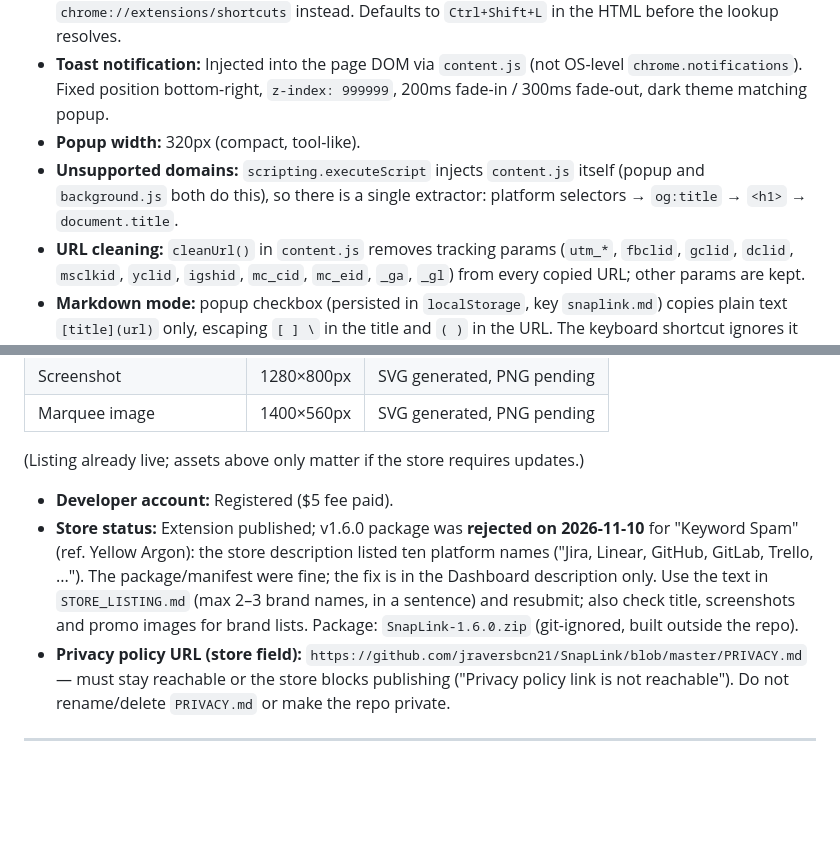
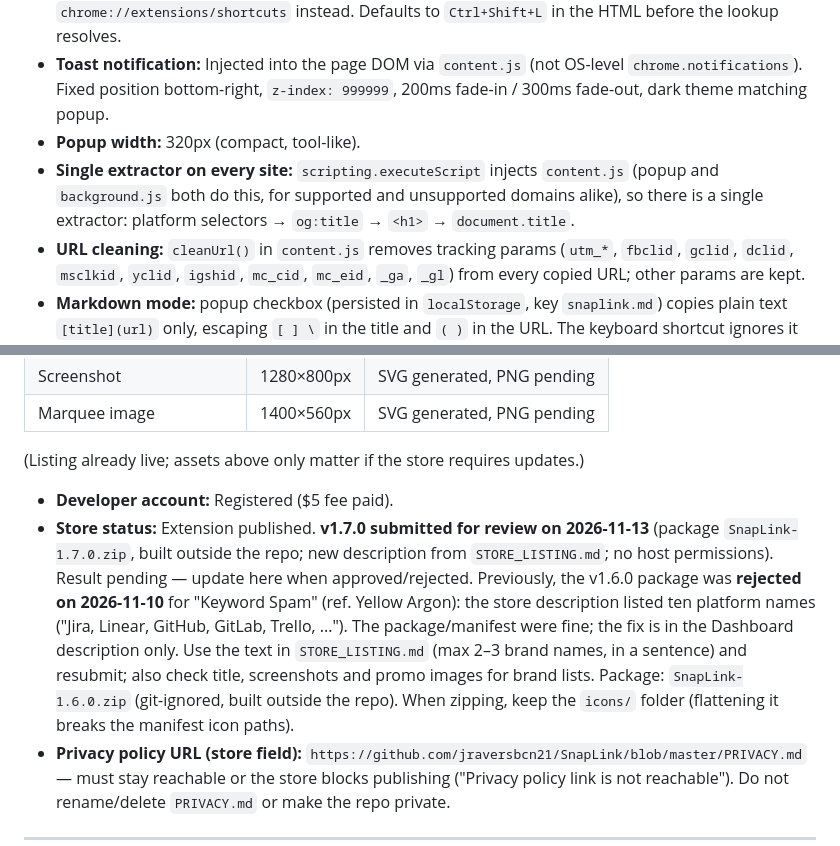
Before and after one commit to jraversbcn21/SnapLink, a Markdown page: AGENTS.md, 2 parts joined by grey strips. GitHub-like rendering; blank space fills up the shorter version.

Commit message:
Docs: record v1.7.0 store submission and zip packaging note
Co-Authored-By: Claude Sonnet 5.5 <noreply@anthropic.com>

```diff
--- a/AGENTS.md
+++ b/AGENTS.md
@@ -71,7 +71,7 @@ SnapLink/
 - **Shortcut hint:** `popup.js` reads the user's actual binding via `chrome.commands.getAll` (no extra permission) and shows a tip under the copy button; if no shortcut is assigned, it points the user to `chrome://extensions/shortcuts` instead. Defaults to `Ctrl+Shift+L` in the HTML before the lookup resolves.
 - **Toast notification:** Injected into the page DOM via `content.js` (not OS-level `chrome.notifications`). Fixed position bottom-right, `z-index: 999999`, 200ms fade-in / 300ms fade-out, dark theme matching popup.
 - **Popup width:** 320px (compact, tool-like).
-- **Unsupported domains:** `scripting.executeScript` injects `content.js` itself (popup and `background.js` both do this), so there is a single extractor: platform selectors → `og:title` → `<h1>` → `document.title`.
+- **Single extractor on every site:** `scripting.executeScript` injects `content.js` (popup and `background.js` both do this, for supported and unsupported domains alike), so there is a single extractor: platform selectors → `og:title` → `<h1>` → `document.title`.
 - **URL cleaning:** `cleanUrl()` in `content.js` removes tracking params (`utm_*`, `fbclid`, `gclid`, `dclid`, `msclkid`, `yclid`, `igshid`, `mc_cid`, `mc_eid`, `_ga`, `_gl`) from every copied URL; other params are kept.
 - **Markdown mode:** popup checkbox (persisted in `localStorage`, key `snaplink.md`) copies plain text `[title](url)` only, escaping `[ ] \` in the title and `( )` in the URL. The keyboard shortcut ignores it and always copies the rich link.
 - **Tests:** `node test.js` loads `content.js` in a `vm` with stubbed globals (no framework). `popup.js` logic is not covered.
@@ -106,7 +106,7 @@ SnapLink/
 (Listing already live; assets above only matter if the store requires updates.)
 
 - **Developer account:** Registered ($5 fee paid).
-- **Store status:** Extension published; v1.6.0 package was **rejected on 2026-11-10** for "Keyword Spam" (ref. Yellow Argon): the store description listed ten platform names ("Jira, Linear, GitHub, GitLab, Trello, ..."). The package/manifest were fine; the fix is in the Dashboard description only. Use the text in `STORE_LISTING.md` (max 2–3 brand names, in a sentence) and resubmit; also check title, screenshots and promo images for brand lists. Package: `SnapLink-1.6.0.zip` (git-ignored, built outside the repo).
+- **Store status:** Extension published. **v1.7.0 submitted for review on 2026-11-13** (package `SnapLink-1.7.0.zip`, built outside the repo; new description from `STORE_LISTING.md`; no host permissions). Result pending — update here when approved/rejected. Previously, the v1.6.0 package was **rejected on 2026-11-10** for "Keyword Spam" (ref. Yellow Argon): the store description listed ten platform names ("Jira, Linear, GitHub, GitLab, Trello, ..."). The package/manifest were fine; the fix is in the Dashboard description only. Use the text in `STORE_LISTING.md` (max 2–3 brand names, in a sentence) and resubmit; also check title, screenshots and promo images for brand lists. Package: `SnapLink-1.6.0.zip` (git-ignored, built outside the repo). When zipping, keep the `icons/` folder (flattening it breaks the manifest icon paths).
 - **Privacy policy URL (store field):** `https://github.com/jraversbcn21/SnapLink/blob/master/PRIVACY.md` — must stay reachable or the store blocks publishing ("Privacy policy link is not reachable"). Do not rename/delete `PRIVACY.md` or make the repo private.
 
 ---
```
